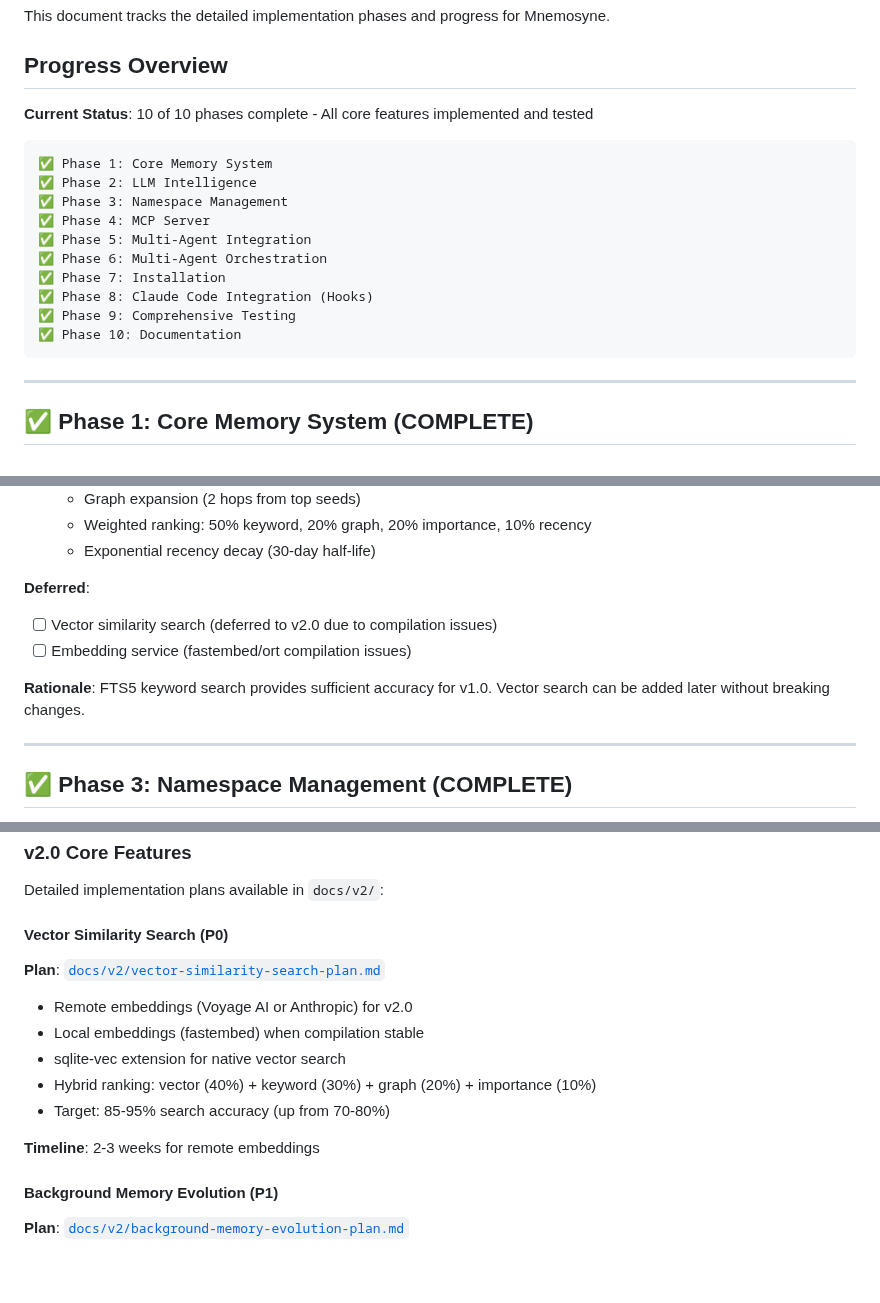
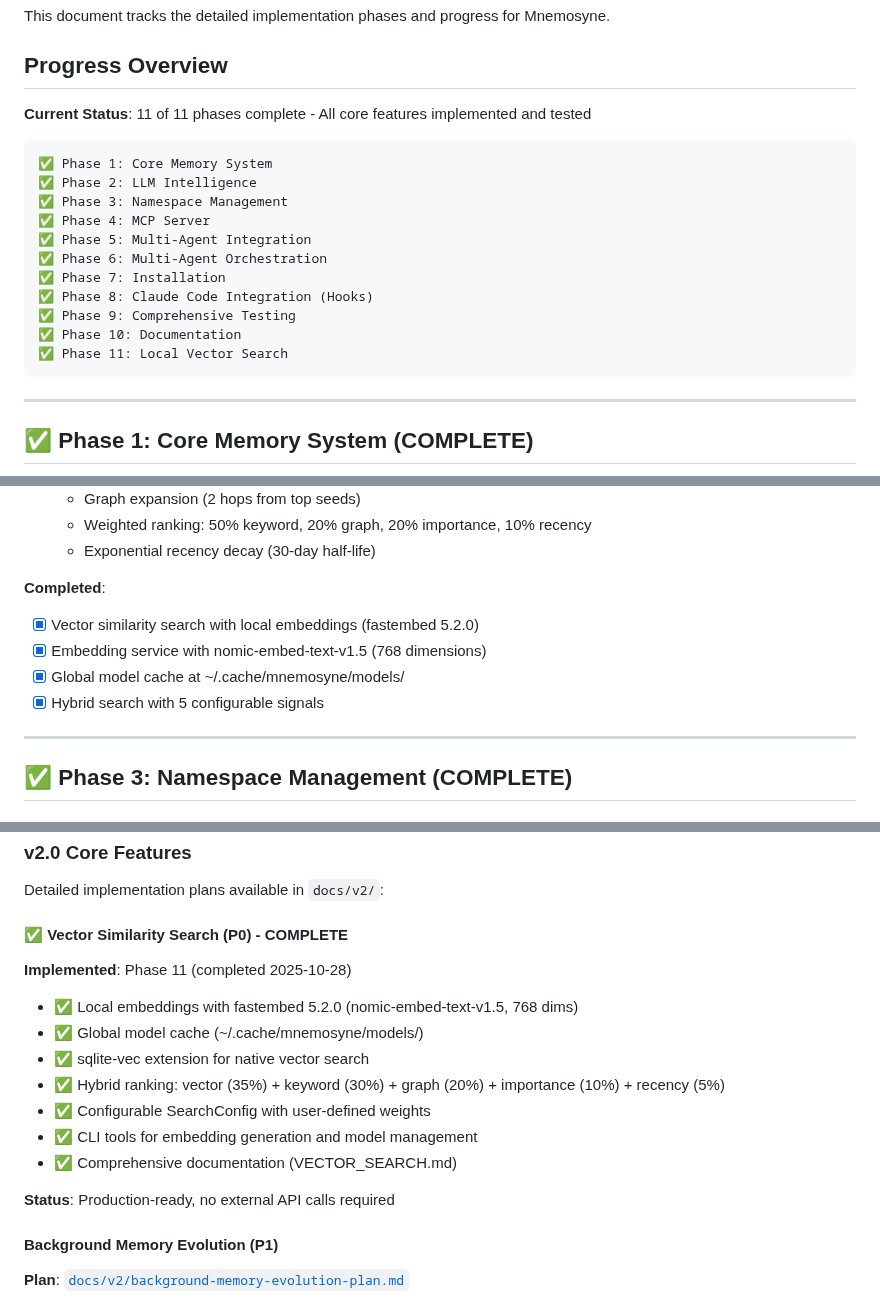
Before and after one commit to rand/mnemosyne, a Markdown page: ROADMAP.md, 3 parts joined by grey strips. Drawn GitHub-style; blank space fills up the shorter version.

````diff
--- a/ROADMAP.md
+++ b/ROADMAP.md
@@ -4,7 +4,7 @@ This document tracks the detailed implementation phases and progress for Mnemosy
 
 ## Progress Overview
 
-**Current Status**: 10 of 10 phases complete - All core features implemented and tested
+**Current Status**: 11 of 11 phases complete - All core features implemented and tested
 
 ```
 ✅ Phase 1: Core Memory System
@@ -17,6 +17,7 @@ This document tracks the detailed implementation phases and progress for Mnemosy
 ✅ Phase 8: Claude Code Integration (Hooks)
 ✅ Phase 9: Comprehensive Testing
 ✅ Phase 10: Documentation
+✅ Phase 11: Local Vector Search
 ```
 
 ---
@@ -70,11 +71,11 @@ This document tracks the detailed implementation phases and progress for Mnemosy
   - Weighted ranking: 50% keyword, 20% graph, 20% importance, 10% recency
   - Exponential recency decay (30-day half-life)
 
-**Deferred**:
-- [ ] Vector similarity search (deferred to v2.0 due to compilation issues)
-- [ ] Embedding service (fastembed/ort compilation issues)
-
-**Rationale**: FTS5 keyword search provides sufficient accuracy for v1.0. Vector search can be added later without breaking changes.
+**Completed**:
+- [x] Vector similarity search with local embeddings (fastembed 5.2.0)
+- [x] Embedding service with nomic-embed-text-v1.5 (768 dimensions)
+- [x] Global model cache at ~/.cache/mnemosyne/models/
+- [x] Hybrid search with 5 configurable signals
 
 ---
 
@@ -324,16 +376,18 @@ Mnemosyne Storage (Rust)
 
 Detailed implementation plans available in `docs/v2/`:
 
-#### Vector Similarity Search (P0)
-**Plan**: [`docs/v2/vector-similarity-search-plan.md`](docs/v2/vector-similarity-search-plan.md)
+#### ✅ Vector Similarity Search (P0) - **COMPLETE**
+**Implemented**: Phase 11 (completed 2025-10-28)
 
-- Remote embeddings (Voyage AI or Anthropic) for v2.0
-- Local embeddings (fastembed) when compilation stable
-- sqlite-vec extension for native vector search
-- Hybrid ranking: vector (40%) + keyword (30%) + graph (20%) + importance (10%)
-- Target: 85-95% search accuracy (up from 70-80%)
+- ✅ Local embeddings with fastembed 5.2.0 (nomic-embed-text-v1.5, 768 dims)
+- ✅ Global model cache (~/.cache/mnemosyne/models/)
+- ✅ sqlite-vec extension for native vector search
+- ✅ Hybrid ranking: vector (35%) + keyword (30%) + graph (20%) + importance (10%) + recency (5%)
+- ✅ Configurable SearchConfig with user-defined weights
+- ✅ CLI tools for embedding generation and model management
+- ✅ Comprehensive documentation (VECTOR_SEARCH.md)
 
-**Timeline**: 2-3 weeks for remote embeddings
+**Status**: Production-ready, no external API calls required
 
 #### Background Memory Evolution (P1)
 **Plan**: [`docs/v2/background-memory-evolution-plan.md`](docs/v2/background-memory-evolution-plan.md)
````
Also changed, not shown: other parts of ROADMAP.md (+54 -2 lines).
